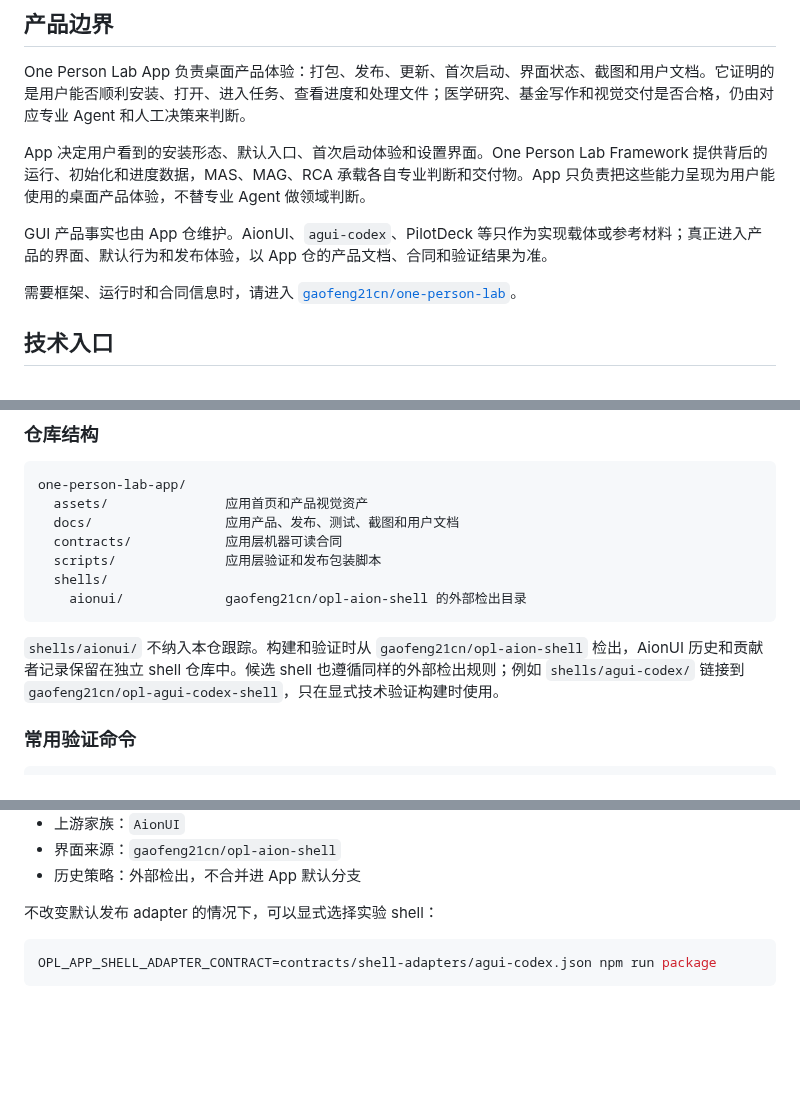
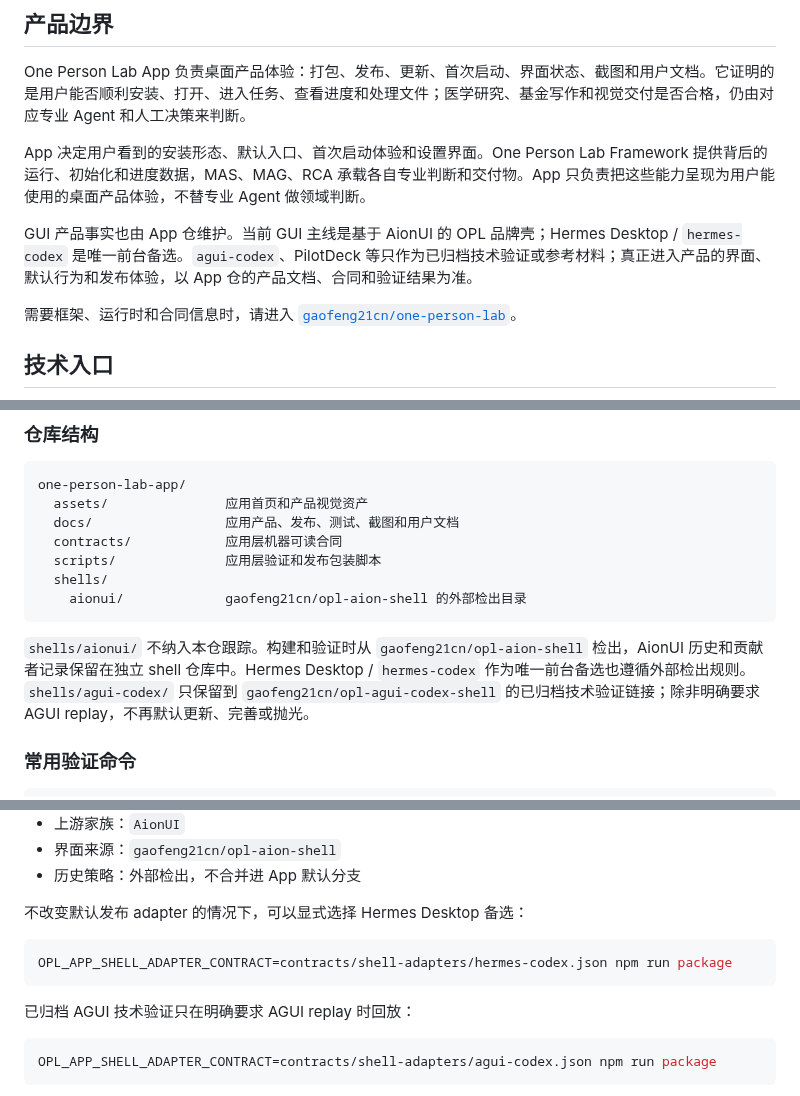
Before and after one commit to RenDeHuang/one-person-lab-app, a Markdown page: README.zh-CN.md, 3 parts joined by grey strips. Rendered like a GitHub page; folded sections open; blank space fills up the shorter version.

Commit message:
docs: align Chinese GUI route policy

````diff
--- a/README.zh-CN.md
+++ b/README.zh-CN.md
@@ -163,7 +163,7 @@ One Person Lab App 负责桌面产品体验：打包、发布、更新、首次
 
 App 决定用户看到的安装形态、默认入口、首次启动体验和设置界面。One Person Lab Framework 提供背后的运行、初始化和进度数据，MAS、MAG、RCA 承载各自专业判断和交付物。App 只负责把这些能力呈现为用户能使用的桌面产品体验，不替专业 Agent 做领域判断。
 
-GUI 产品事实也由 App 仓维护。AionUI、`agui-codex`、PilotDeck 等只作为实现载体或参考材料；真正进入产品的界面、默认行为和发布体验，以 App 仓的产品文档、合同和验证结果为准。
+GUI 产品事实也由 App 仓维护。当前 GUI 主线是基于 AionUI 的 OPL 品牌壳；Hermes Desktop / `hermes-codex` 是唯一前台备选。`agui-codex`、PilotDeck 等只作为已归档技术验证或参考材料；真正进入产品的界面、默认行为和发布体验，以 App 仓的产品文档、合同和验证结果为准。
 
 需要框架、运行时和合同信息时，请进入 [`gaofeng21cn/one-person-lab`](https://github.com/gaofeng21cn/one-person-lab)。
 
@@ -184,7 +184,7 @@ one-person-lab-app/
     aionui/             gaofeng21cn/opl-aion-shell 的外部检出目录
 ```
 
-`shells/aionui/` 不纳入本仓跟踪。构建和验证时从 `gaofeng21cn/opl-aion-shell` 检出，AionUI 历史和贡献者记录保留在独立 shell 仓库中。候选 shell 也遵循同样的外部检出规则；例如 `shells/agui-codex/` 链接到 `gaofeng21cn/opl-agui-codex-shell`，只在显式技术验证构建时使用。
+`shells/aionui/` 不纳入本仓跟踪。构建和验证时从 `gaofeng21cn/opl-aion-shell` 检出，AionUI 历史和贡献者记录保留在独立 shell 仓库中。Hermes Desktop / `hermes-codex` 作为唯一前台备选也遵循外部检出规则。`shells/agui-codex/` 只保留到 `gaofeng21cn/opl-agui-codex-shell` 的已归档技术验证链接；除非明确要求 AGUI replay，不再默认更新、完善或抛光。
 
 ### 常用验证命令
 
@@ -214,7 +214,13 @@ bun run validate-release -- release-assets
 - 界面来源：`gaofeng21cn/opl-aion-shell`
 - 历史策略：外部检出，不合并进 App 默认分支
 
-不改变默认发布 adapter 的情况下，可以显式选择实验 shell：
+不改变默认发布 adapter 的情况下，可以显式选择 Hermes Desktop 备选：
+
+```bash
+OPL_APP_SHELL_ADAPTER_CONTRACT=contracts/shell-adapters/hermes-codex.json npm run package
+```
+
+已归档 AGUI 技术验证只在明确要求 AGUI replay 时回放：
 
 ```bash
 OPL_APP_SHELL_ADAPTER_CONTRACT=contracts/shell-adapters/agui-codex.json npm run package
````
Also changed, not shown: other parts of README.zh-CN.md (+1 -1 lines).
